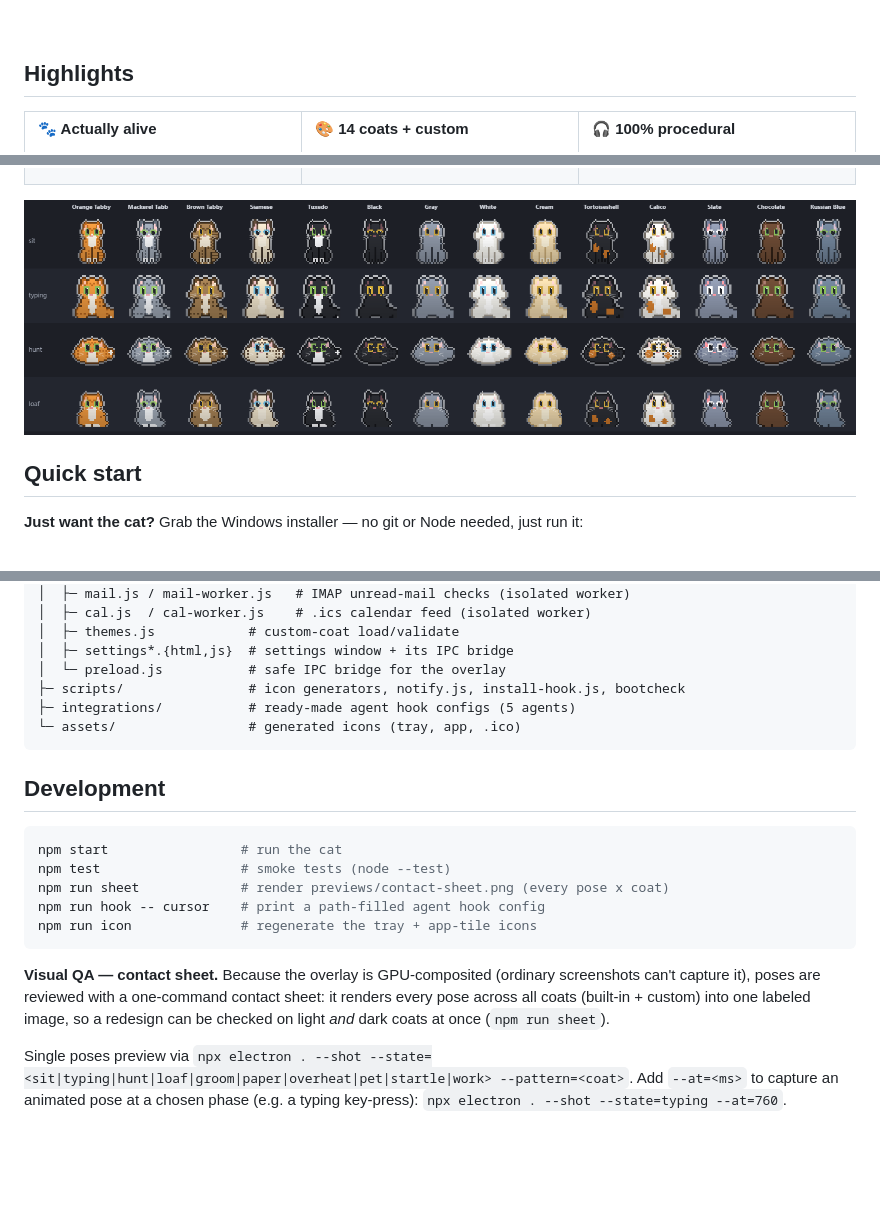
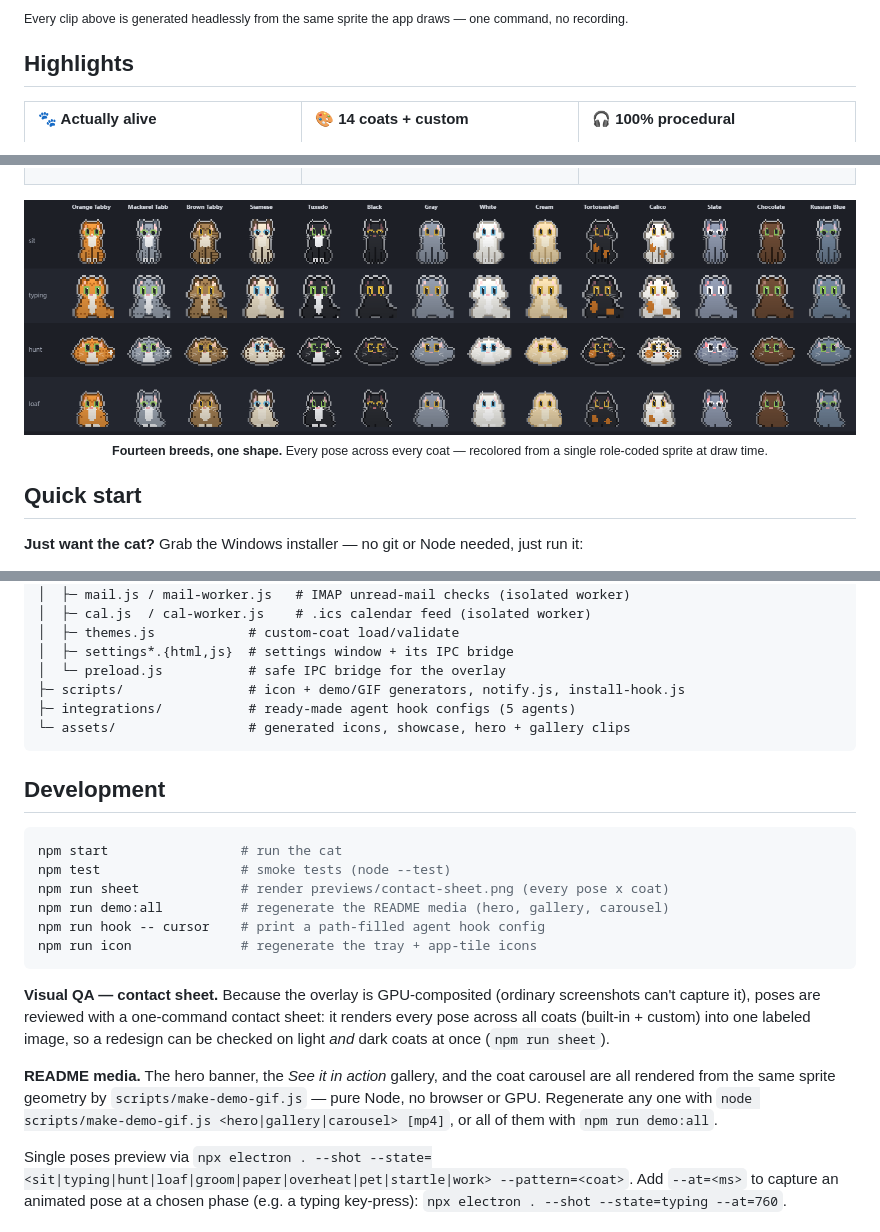
Before and after one commit to JOhnsonKC201/pixelcat, a Markdown page: README.md, 3 parts joined by grey strips. Rendered like a GitHub page; blank space fills up the shorter version.

````diff
--- a/README.md
+++ b/README.md
@@ -38,3 +55,4 @@ procedural**.
+<sub align="center">Every clip above is generated headlessly from the same sprite the app draws — one command, no recording.</sub>
 
 ## Highlights
 
@@ -87,7 +105,13 @@ A transparent, click-through overlay that stays on top — the cat is the only t
 </tr>
 </table>
 
-![pixelcat — poses across the coat library](assets/showcase.png)
+<div align="center">
+
+<img src="assets/showcase.png" alt="all 14 coats across the sit, typing, hunt, and loaf poses" width="100%" />
+
+<sub><b>Fourteen breeds, one shape.</b> Every pose across every coat — recolored from a single role-coded sprite at draw time.</sub>
+
+</div>
 
 ## Quick start
 
@@ -428,9 +452,9 @@ pixelcat/
 │  ├─ themes.js            # custom-coat load/validate
 │  ├─ settings*.{html,js}  # settings window + its IPC bridge
 │  └─ preload.js           # safe IPC bridge for the overlay
-├─ scripts/                # icon generators, notify.js, install-hook.js, bootcheck
+├─ scripts/                # icon + demo/GIF generators, notify.js, install-hook.js
 ├─ integrations/           # ready-made agent hook configs (5 agents)
-└─ assets/                 # generated icons (tray, app, .ico)
+└─ assets/                 # generated icons, showcase, hero + gallery clips
 ```
 
 ## Development
@@ -439,6 +463,7 @@ pixelcat/
 npm start                 # run the cat
 npm test                  # smoke tests (node --test)
 npm run sheet             # render previews/contact-sheet.png (every pose x coat)
+npm run demo:all          # regenerate the README media (hero, gallery, carousel)
 npm run hook -- cursor    # print a path-filled agent hook config
 npm run icon              # regenerate the tray + app-tile icons
 ```
@@ -447,6 +472,12 @@ npm run icon              # regenerate the tray + app-tile icons
 screenshots can't capture it), poses are reviewed with a one-command contact sheet:
 it renders every pose across all coats (built-in + custom) into one labeled image, so
 a redesign can be checked on light *and* dark coats at once (`npm run sheet`).
+
+**README media.** The hero banner, the *See it in action* gallery, and the coat
+carousel are all rendered from the same sprite geometry by `scripts/make-demo-gif.js`
+— pure Node, no browser or GPU. Regenerate any one with
+`node scripts/make-demo-gif.js <hero|gallery|carousel> [mp4]`, or all of them with
+`npm run demo:all`.
 
 Single poses preview via
 `npx electron . --shot --state=<sit|typing|hunt|loaf|groom|paper|overheat|pet|startle|work> --pattern=<coat>`.
````
Also changed, not shown: other parts of README.md (+22 -5 lines).
